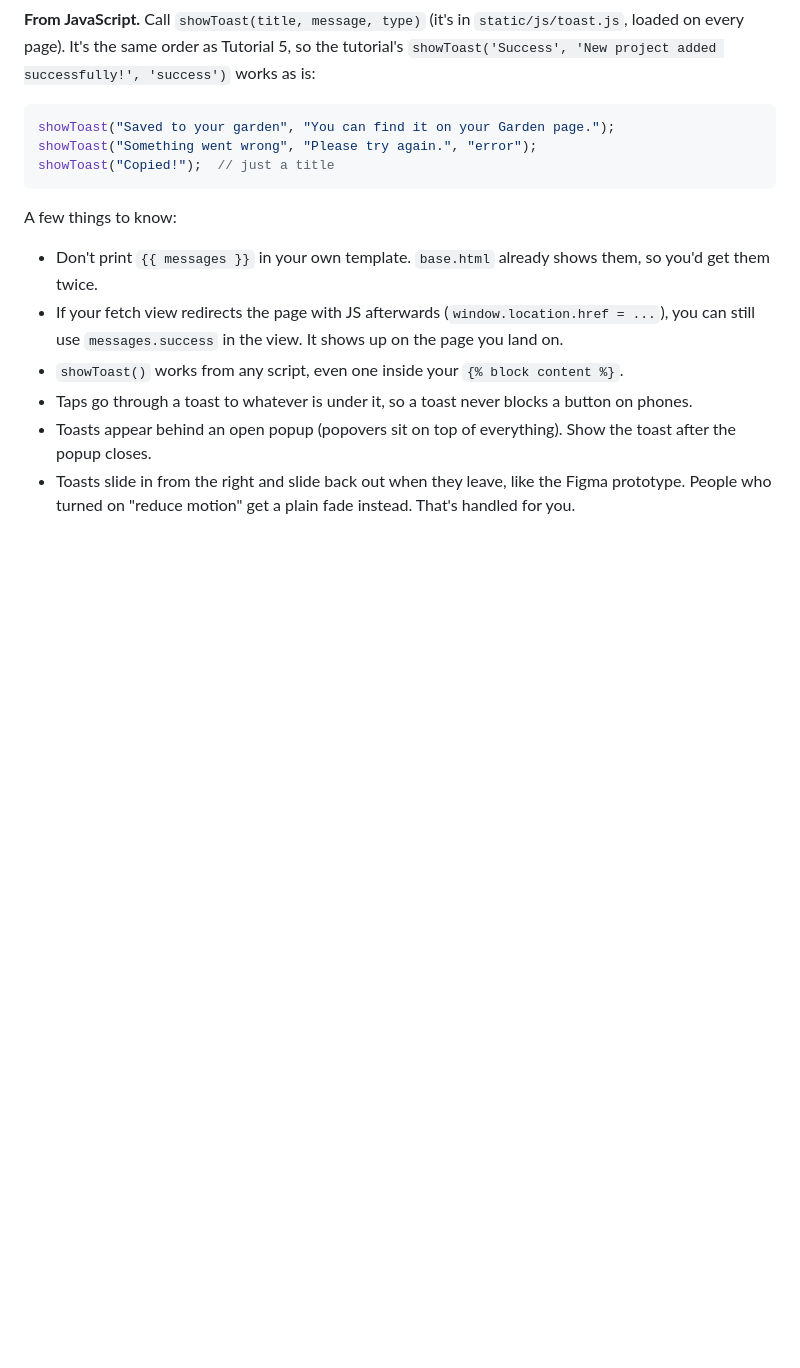
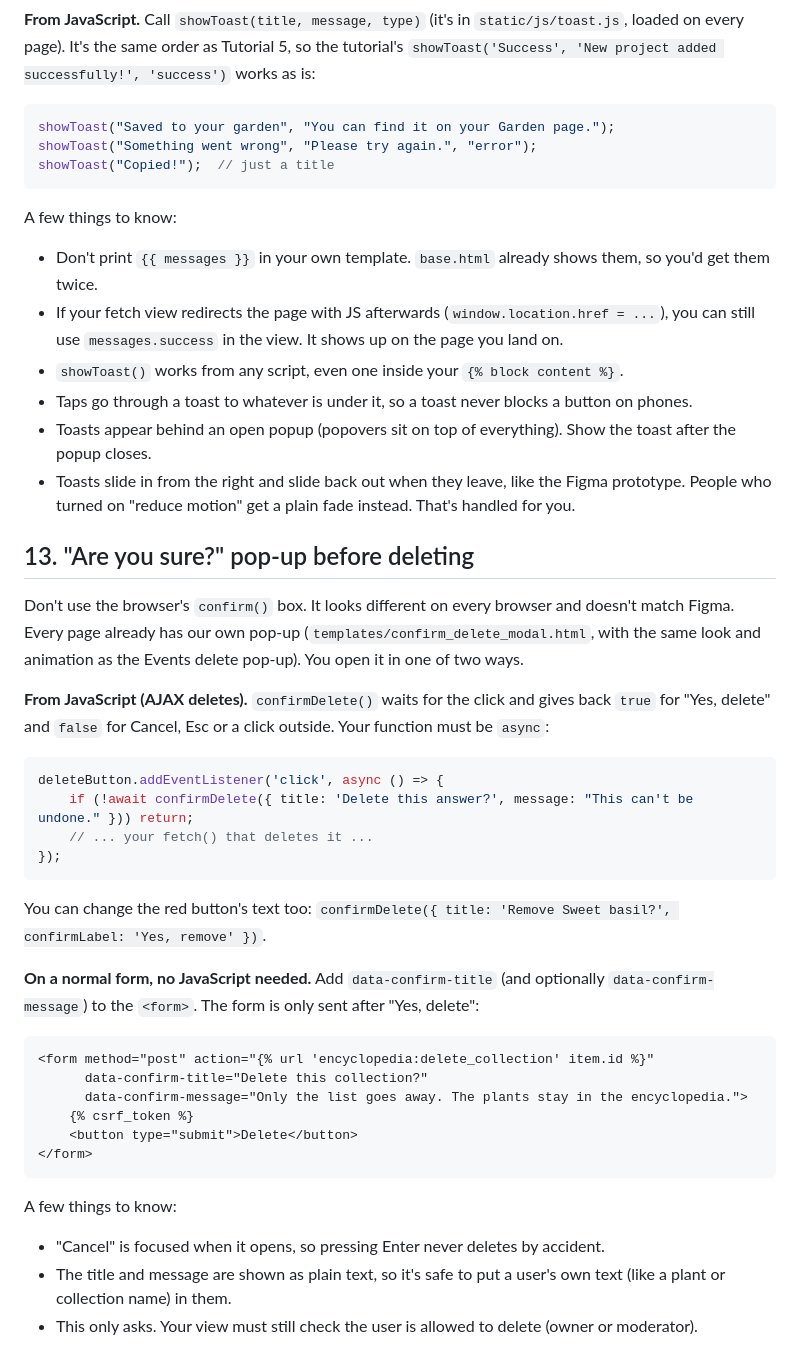
Before and after one commit to WilliamJesUI/Group-1-KKI, a Markdown page: docs/TEAM-GUIDE.md, the part around the change. GitHub-like rendering; blank space fills up the shorter version.

Commit message:
docs: explain the shared delete pop-up in the team guide

````diff
--- a/docs/TEAM-GUIDE.md
+++ b/docs/TEAM-GUIDE.md
@@ -251,3 +251,35 @@ A few things to know:
 - Taps go through a toast to whatever is under it, so a toast never blocks a button on phones.
 - Toasts appear behind an open popup (popovers sit on top of everything). Show the toast after the popup closes.
 - Toasts slide in from the right and slide back out when they leave, like the Figma prototype. People who turned on "reduce motion" get a plain fade instead. That's handled for you.
+
+
+## 13. "Are you sure?" pop-up before deleting
+
+Don't use the browser's `confirm()` box. It looks different on every browser and doesn't match Figma. Every page already has our own pop-up (`templates/confirm_delete_modal.html`, with the same look and animation as the Events delete pop-up). You open it in one of two ways.
+
+**From JavaScript (AJAX deletes).** `confirmDelete()` waits for the click and gives back `true` for "Yes, delete" and `false` for Cancel, Esc or a click outside. Your function must be `async`:
+
+```js
+deleteButton.addEventListener('click', async () => {
+    if (!await confirmDelete({ title: 'Delete this answer?', message: "This can't be undone." })) return;
+    // ... your fetch() that deletes it ...
+});
+```
+
+You can change the red button's text too: `confirmDelete({ title: 'Remove Sweet basil?', confirmLabel: 'Yes, remove' })`.
+
+**On a normal form, no JavaScript needed.** Add `data-confirm-title` (and optionally `data-confirm-message`) to the `<form>`. The form is only sent after "Yes, delete":
+
+```html
+<form method="post" action="{% url 'encyclopedia:delete_collection' item.id %}"
+      data-confirm-title="Delete this collection?"
+      data-confirm-message="Only the list goes away. The plants stay in the encyclopedia.">
+    {% csrf_token %}
+    <button type="submit">Delete</button>
+</form>
+```
+
+A few things to know:
+- "Cancel" is focused when it opens, so pressing Enter never deletes by accident.
+- The title and message are shown as plain text, so it's safe to put a user's own text (like a plant or collection name) in them.
+- This only asks. Your view must still check the user is allowed to delete (owner or moderator).
````
